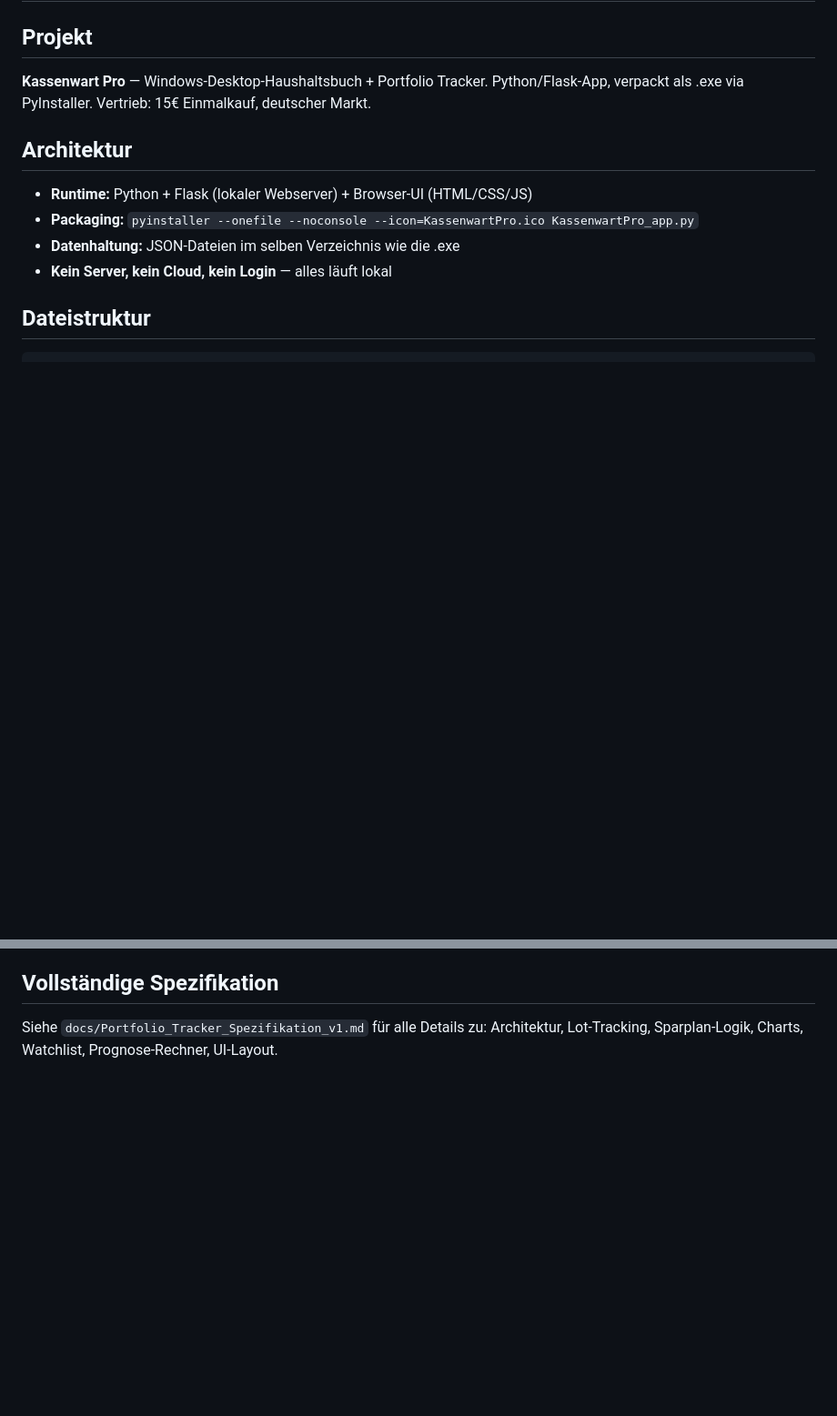
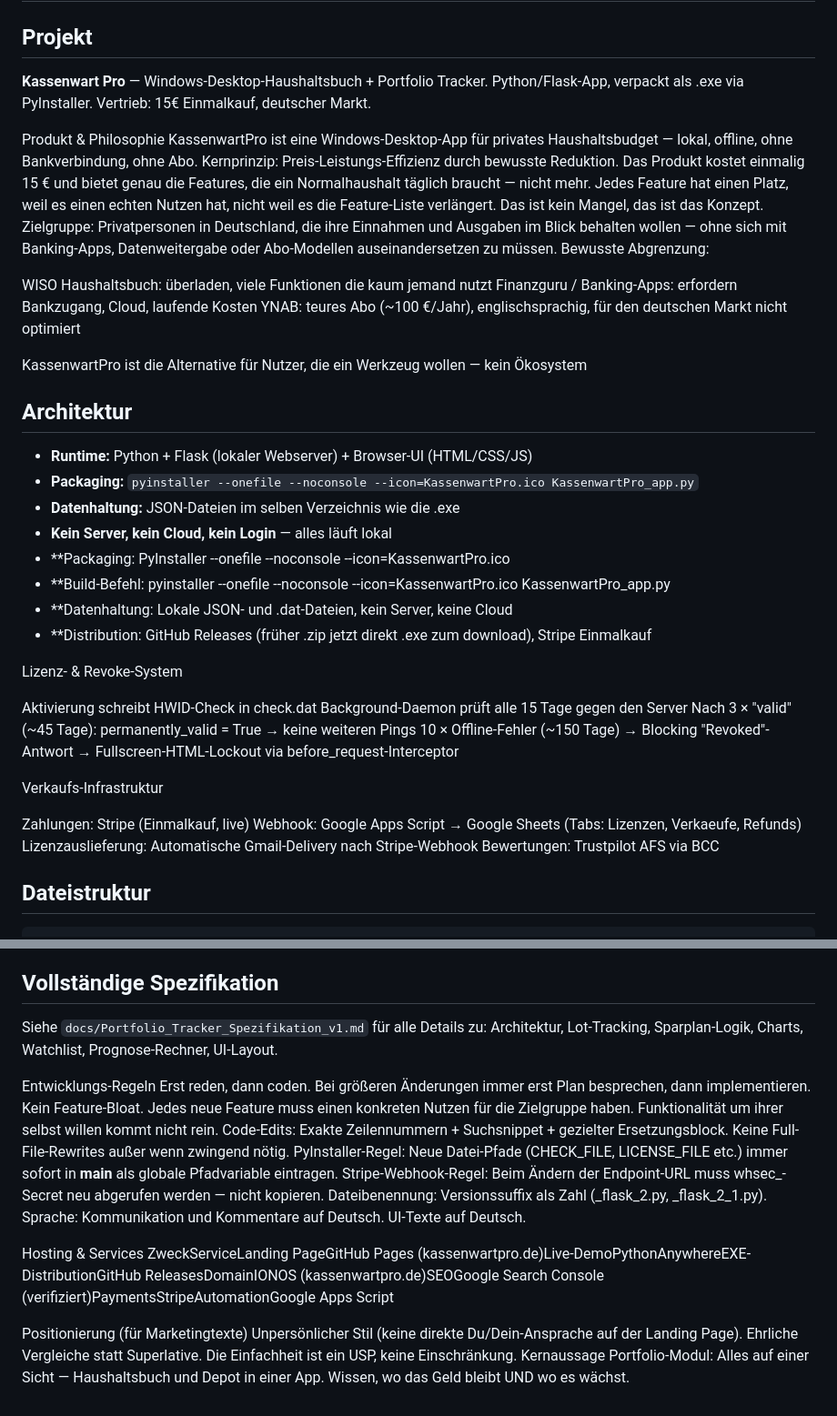
Before and after one commit to hackmatefoo-cmyk/KassenwartPro, a Markdown page: CLAUDE.md, 2 parts joined by grey strips. Shown at 91% size. GitHub-like rendering; blank space fills up the shorter version.

```diff
--- a/CLAUDE.md
+++ b/CLAUDE.md
@@ -6,12 +6,50 @@
 Python/Flask-App, verpackt als .exe via PyInstaller.
 Vertrieb: 15€ Einmalkauf, deutscher Markt.
 
+Produkt & Philosophie
+KassenwartPro ist eine Windows-Desktop-App für privates Haushaltsbudget — lokal, offline, ohne Bankverbindung, ohne Abo.
+Kernprinzip: Preis-Leistungs-Effizienz durch bewusste Reduktion.
+Das Produkt kostet einmalig 15 € und bietet genau die Features, die ein Normalhaushalt täglich braucht — nicht mehr. Jedes Feature hat einen Platz, weil es einen echten Nutzen hat, nicht weil es die Feature-Liste verlängert. Das ist kein Mangel, das ist das Konzept.
+Zielgruppe: Privatpersonen in Deutschland, die ihre Einnahmen und Ausgaben im Blick behalten wollen — ohne sich mit Banking-Apps, Datenweitergabe oder Abo-Modellen auseinandersetzen zu müssen.
+Bewusste Abgrenzung:
+
+WISO Haushaltsbuch: überladen, viele Funktionen die kaum jemand nutzt
+Finanzguru / Banking-Apps: erfordern Bankzugang, Cloud, laufende Kosten
+YNAB: teures Abo (~100 €/Jahr), englischsprachig, für den deutschen Markt nicht optimiert
+
+KassenwartPro ist die Alternative für Nutzer, die ein Werkzeug wollen — kein Ökosystem
+
+
+
 ## Architektur
 
 - **Runtime:** Python + Flask (lokaler Webserver) + Browser-UI (HTML/CSS/JS)
 - **Packaging:** `pyinstaller --onefile --noconsole --icon=KassenwartPro.ico KassenwartPro_app.py`
 - **Datenhaltung:** JSON-Dateien im selben Verzeichnis wie die .exe
 - **Kein Server, kein Cloud, kein Login** — alles läuft lokal
+- **Packaging: PyInstaller --onefile --noconsole --icon=KassenwartPro.ico
+- **Build-Befehl: pyinstaller --onefile --noconsole --icon=KassenwartPro.ico KassenwartPro_app.py
+- **Datenhaltung: Lokale JSON- und .dat-Dateien, kein Server, keine Cloud
+- **Distribution: GitHub Releases (früher .zip jetzt direkt .exe zum download), Stripe Einmalkauf
+
+Lizenz- & Revoke-System
+
+Aktivierung schreibt HWID-Check in check.dat
+Background-Daemon prüft alle 15 Tage gegen den Server
+Nach 3 × "valid" (~45 Tage): permanently_valid = True → keine weiteren Pings
+10 × Offline-Fehler (~150 Tage) → Blocking
+"Revoked"-Antwort → Fullscreen-HTML-Lockout via before_request-Interceptor
+
+
+Verkaufs-Infrastruktur
+
+Zahlungen: Stripe (Einmalkauf, live)
+Webhook: Google Apps Script → Google Sheets (Tabs: Lizenzen, Verkaeufe, Refunds)
+Lizenzauslieferung: Automatische Gmail-Delivery nach Stripe-Webhook
+Bewertungen: Trustpilot AFS via BCC
+
+
+
 
 ## Dateistruktur
 
@@ -120,3 +158,21 @@ Kein Steuermodell. Der Nutzer gibt den "tatsächlich erhaltenen" Betrag ein, die
 
 Siehe `docs/Portfolio_Tracker_Spezifikation_v1.md` für alle Details zu:
 Architektur, Lot-Tracking, Sparplan-Logik, Charts, Watchlist, Prognose-Rechner, UI-Layout.
+
+
+
+Entwicklungs-Regeln
+Erst reden, dann coden. Bei größeren Änderungen immer erst Plan besprechen, dann implementieren.
+Kein Feature-Bloat. Jedes neue Feature muss einen konkreten Nutzen für die Zielgruppe haben. Funktionalität um ihrer selbst willen kommt nicht rein.
+Code-Edits: Exakte Zeilennummern + Suchsnippet + gezielter Ersetzungsblock. Keine Full-File-Rewrites außer wenn zwingend nötig.
+PyInstaller-Regel: Neue Datei-Pfade (CHECK_FILE, LICENSE_FILE etc.) immer sofort in __main__ als globale Pfadvariable eintragen.
+Stripe-Webhook-Regel: Beim Ändern der Endpoint-URL muss whsec_-Secret neu abgerufen werden — nicht kopieren.
+Dateibenennung: Versionssuffix als Zahl (_flask_2.py, _flask_2_1.py).
+Sprache: Kommunikation und Kommentare auf Deutsch. UI-Texte auf Deutsch.
+
+Hosting & Services
+ZweckServiceLanding PageGitHub Pages (kassenwartpro.de)Live-DemoPythonAnywhereEXE-DistributionGitHub ReleasesDomainIONOS (kassenwartpro.de)SEOGoogle Search Console (verifiziert)PaymentsStripeAutomationGoogle Apps Script
+
+Positionierung (für Marketingtexte)
+Unpersönlicher Stil (keine direkte Du/Dein-Ansprache auf der Landing Page). Ehrliche Vergleiche statt Superlative. Die Einfachheit ist ein USP, keine Einschränkung.
+Kernaussage Portfolio-Modul: Alles auf einer Sicht — Haushaltsbuch und Depot in einer App. Wissen, wo das Geld bleibt UND wo es wächst.
```
